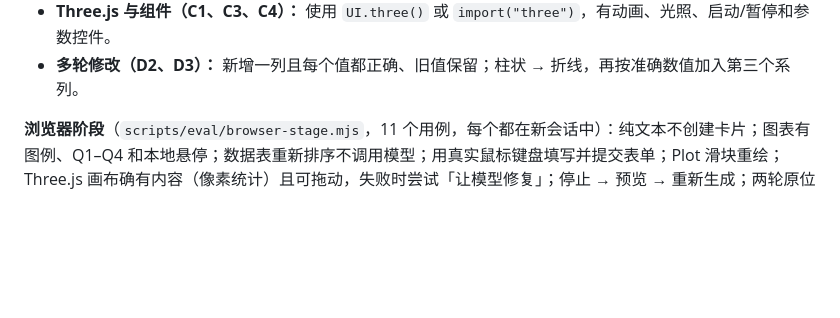
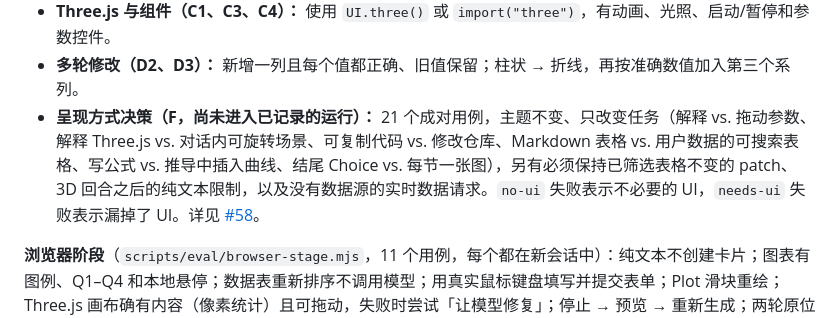
Before and after one commit to dreamfarer-space/deepseek-harness-intelligent-ui, a Markdown page: README.zh-CN.md, the part around the change. Rendered like a GitHub page; folded sections open; blank space fills up the shorter version.

```diff
--- a/README.zh-CN.md
+++ b/README.zh-CN.md
@@ -340,6 +340,7 @@ GitHub 上的 **Real-model eval** 工作流可按需手动触发，使用仓库
 - **数学 Plot（C2）：** 三个滑块且都出现在表达式中，函数形状为 `exp(…)·sin/cos(…)`。
 - **Three.js 与组件（C1、C3、C4）：** 使用 `UI.three()` 或 `import("three")`，有动画、光照、启动/暂停和参数控件。
 - **多轮修改（D2、D3）：** 新增一列且每个值都正确、旧值保留；柱状 → 折线，再按准确数值加入第三个系列。
+- **呈现方式决策（F，尚未进入已记录的运行）：** 21 个成对用例，主题不变、只改变任务（解释 vs. 拖动参数、解释 Three.js vs. 对话内可旋转场景、可复制代码 vs. 修改仓库、Markdown 表格 vs. 用户数据的可搜索表格、写公式 vs. 推导中插入曲线、结尾 Choice vs. 每节一张图），另有必须保持已筛选表格不变的 patch、3D 回合之后的纯文本限制，以及没有数据源的实时数据请求。`no-ui` 失败表示不必要的 UI，`needs-ui` 失败表示漏掉了 UI。详见 [#58](https://github.com/dreamfarer-space/deepseek-harness-intelligent-ui/issues/58)。
 
 **浏览器阶段**（`scripts/eval/browser-stage.mjs`，11 个用例，每个都在新会话中）：纯文本不创建卡片；图表有图例、Q1–Q4 和本地悬停；数据表重新排序不调用模型；用真实鼠标键盘填写并提交表单；Plot 滑块重绘；Three.js 画布确有内容（像素统计）且可拖动，失败时尝试「让模型修复」；停止 → 预览 → 重新生成；两轮原位修改；Fast 3G；屏蔽 CDN；390 px 手机宽度。每个用例都记录控制台错误，每张截图都经过人工复核。
 
```
Also changed, not shown: README.md (+1 -0 lines).
